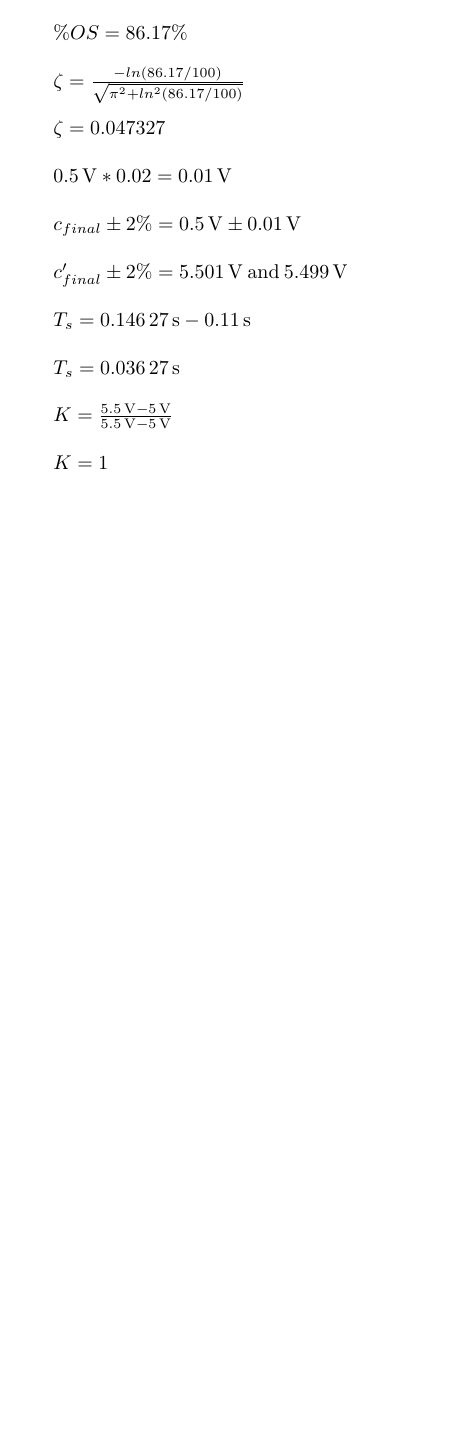
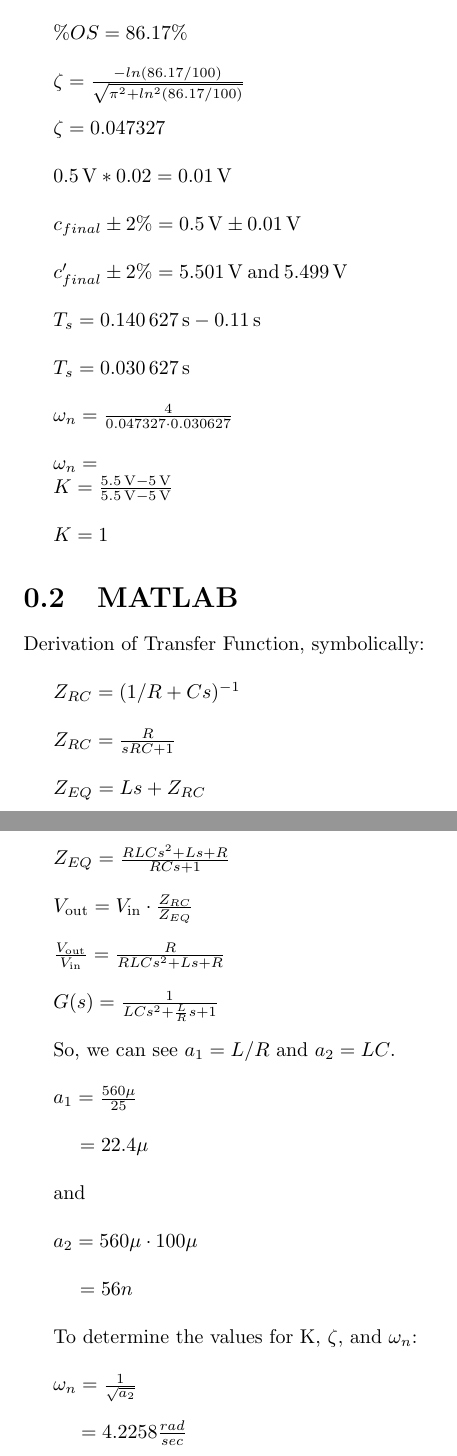
Before and after one commit to ebudworth/ECE_317_lab2, a LaTeX document (LAB2/Report/Lab_2_WIP.tex): part of the page before the commit and two parts of pages 1 and 2 of 2 after it, the two joined at a grey line, cut so that both start at the same text, the shorter picture padded with empty space. Compiled offline with pdfLaTeX.

Commit message:
Report Stuff
Added a bunch of calculations

```diff
--- a/LAB2/Report/Lab_2_WIP.tex
+++ b/LAB2/Report/Lab_2_WIP.tex
@@ -27,13 +27,58 @@ $c_{final}\pm 2\% = \SI{0.5}{\volt} \pm\SI{0.01}{\volt}$\\
 
 $c_{final}'\pm 2\% = \SI{5.501}{\volt} \:\textrm{and} \: \SI{5.499}{\volt}$\\
 
-$T_s = \SI{0.14627}{\second} - \SI{0.11}{\second}$\\
+$T_s = \SI{0.140627}{\second} - \SI{0.11}{\second}$\\
 
-$T_s = \SI{0.03627}{\second}$\\
+$T_s = \SI{0.030627}{\second}$\\
+
+$\omega_n  = \frac{4}{0.047327 \cdot 0.030627}$\\
+
+$\omega_n  =
 
 $K = \frac{\SI{5.5}{\volt} - \SI{5}{\volt}}{\SI{5.5}{\volt} - \SI{5}{\volt}}$\\
 
 $K = 1$
+
+\section{MATLAB}
+
+Derivation of Transfer Function, symbolically:\\
+
+$Z_{RC} = (1/R+Cs)^{-1}$\\
+
+$Z_{RC} = \frac{R}{sRC+1}$\\
+
+$Z_{EQ} = Ls + Z_{RC}$\\
+
+$Z_{EQ} = \frac{RLCs^2+Ls+R}{RCs+1}$\\
+
+$V_{\textrm{out}} = V_{\textrm{in}} \cdot \frac{Z_{RC}}{Z_{EQ}}$\\
+
+$\frac{V_{\textrm{out}}}{V_{\textrm{in}}} = \frac{R}{RLCs^2+Ls+R}$\\
+
+$G(s) = \frac{1}{LCs^2+\frac{L}{R}s+1}$\\
+
+So, we can see $a_1 = L/R$ and $a_2 = LC$.\\
+
+$a_1 = \frac{560\mu}{25}\\$
+
+$\;\;\;\;\: = 22.4\mu$\\
+
+and\\
+
+$a_2 = 560\mu \cdot100\mu$ \\
+
+$\;\;\;\;\: = 56n$\\
+
+To determine the values for K, $\zeta$, and $\omega_n$:\\
+
+$\omega_n  = \frac{1}{\sqrt{a_2}}$\\
+
+$\;\;\;\;\;= 4.2258 \frac{rad}{sec}
+
+
+
+
+
 
 
 
```
Also changed, not shown: LAB2/Report/Lab_2_WIP.pdf.
